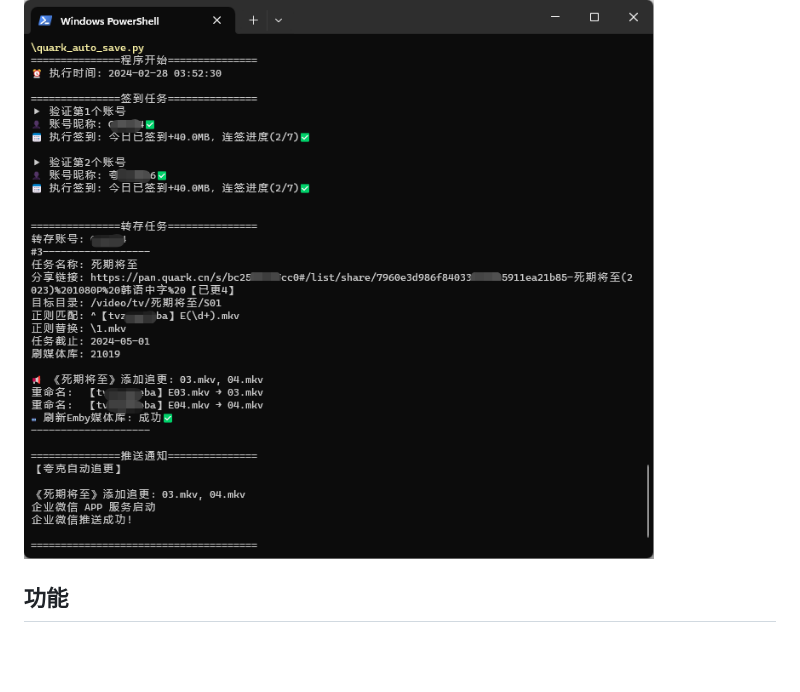
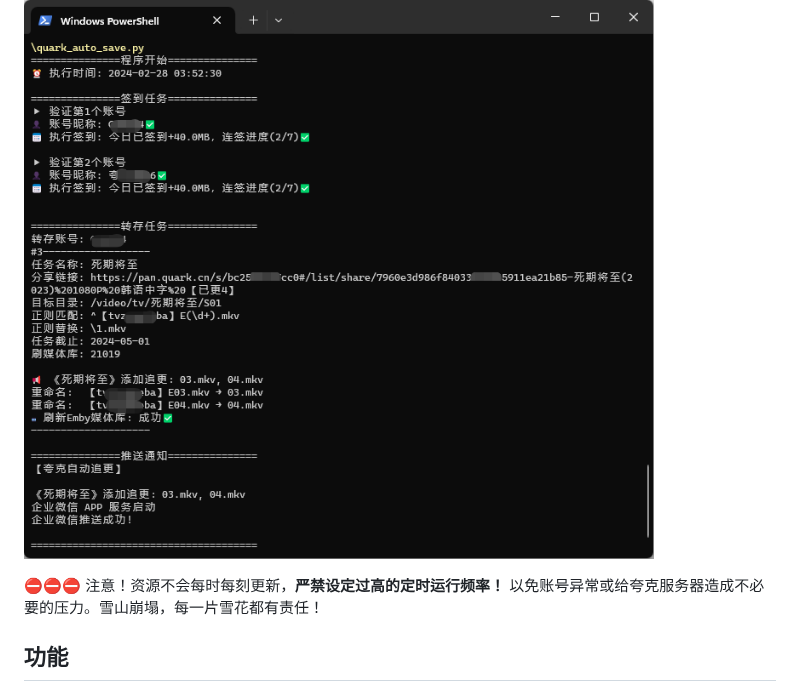
Before and after one commit to Cp0204/quark-auto-save, a Markdown page: README.md, the part around the change. Drawn GitHub-style; blank space fills up the shorter version.

Commit message:
勿高频运行提示

```diff
--- a/README.md
+++ b/README.md
@@ -7,6 +7,8 @@
 定期执行本脚本自动转存、文件名整理，配合 Alist, rclone, Emby 可达到自动追更的效果。🥳
 
 ![run_log](img/run_log.png)
+
+⛔️⛔️⛔️ 注意！资源不会每时每刻更新，**严禁设定过高的定时运行频率！** 以免账号异常或给夸克服务器造成不必要的压力。雪山崩塌，每一片雪花都有责任！
 
 ## 功能
 
```
